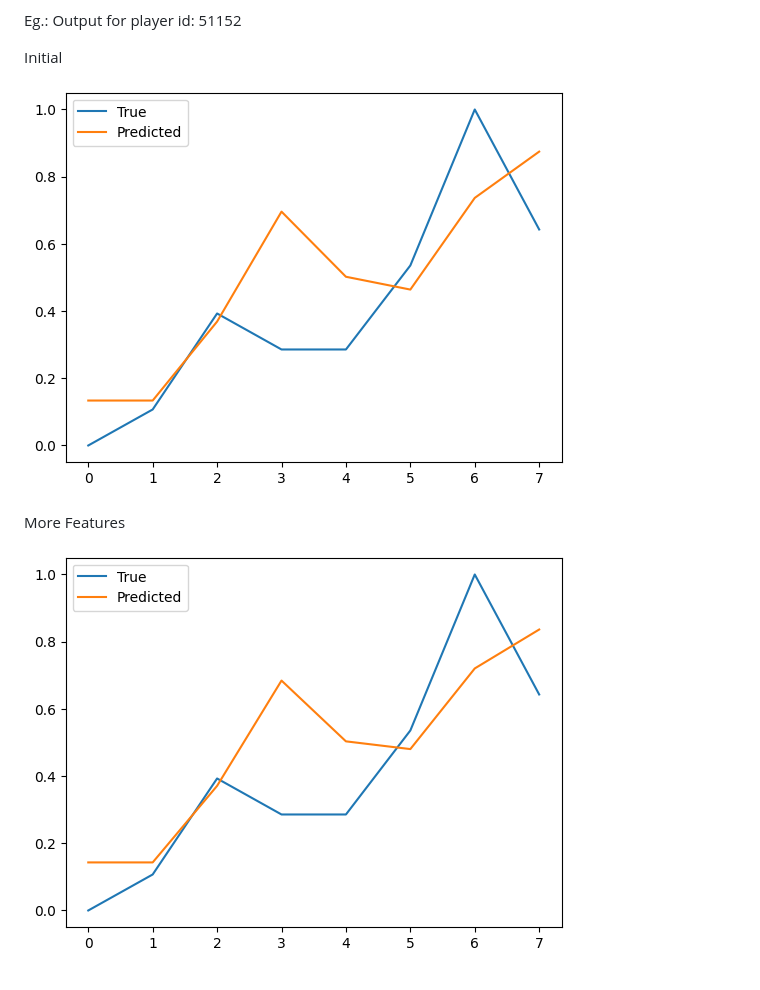
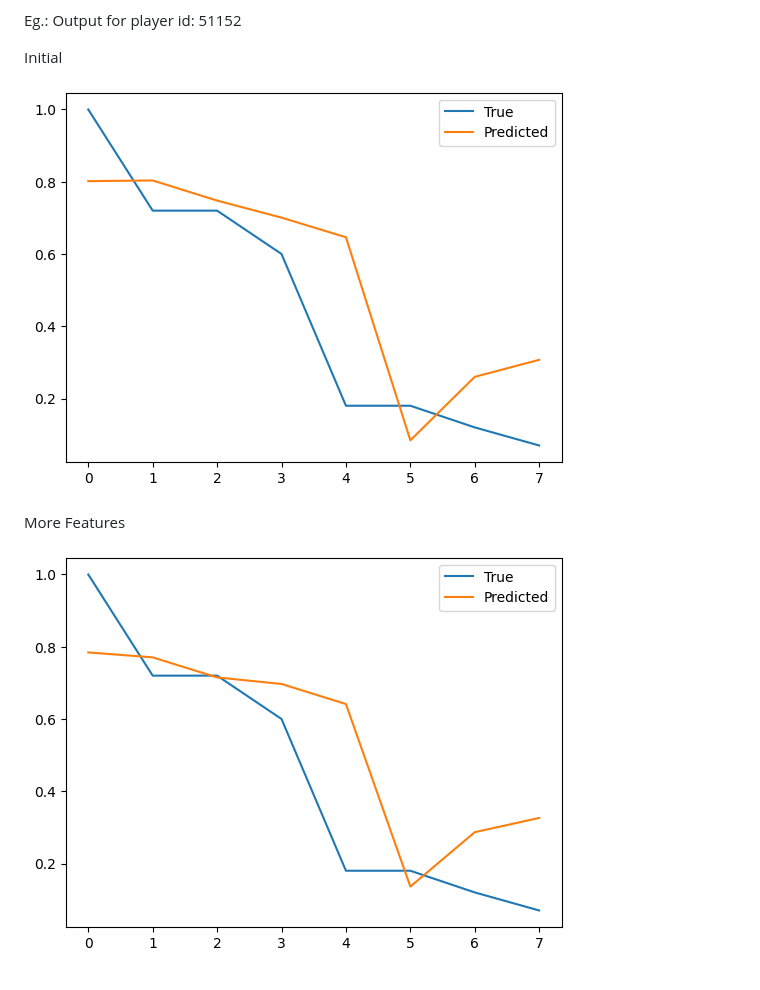
Before and after one commit to mentor-pranaya/-Dynamic-Player-Transfer-Value-Prediction-using-AI-and-Multi-source-Data-, a Markdown page: readme.md, the part around the change. GitHub-like rendering; pictures changed too: LSTM/33812.png (added), LSTM/33812_more_features.png (added).

```diff
--- a/readme.md
+++ b/readme.md
@@ -208,8 +208,8 @@
 
   Initial
 
-  ![Initial plot for 51152](LSTM/51152.png)
+  ![Initial plot for 33812](LSTM/33812.png)
 
   More Features
 
-  ![Plot for 51152 with added featres](LSTM/51152_more_features.png)
+  ![Plot for 33812 with added featres](LSTM/33812_more_features.png)
```
